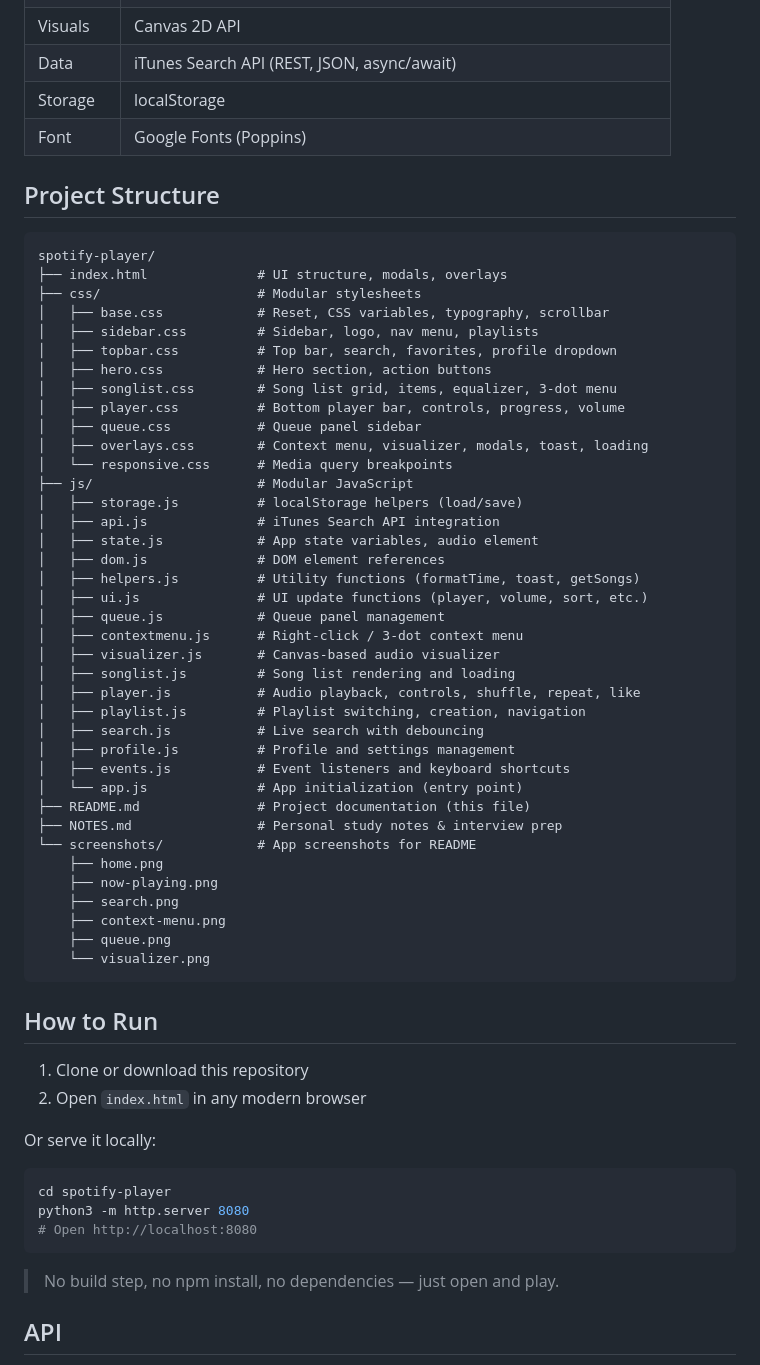
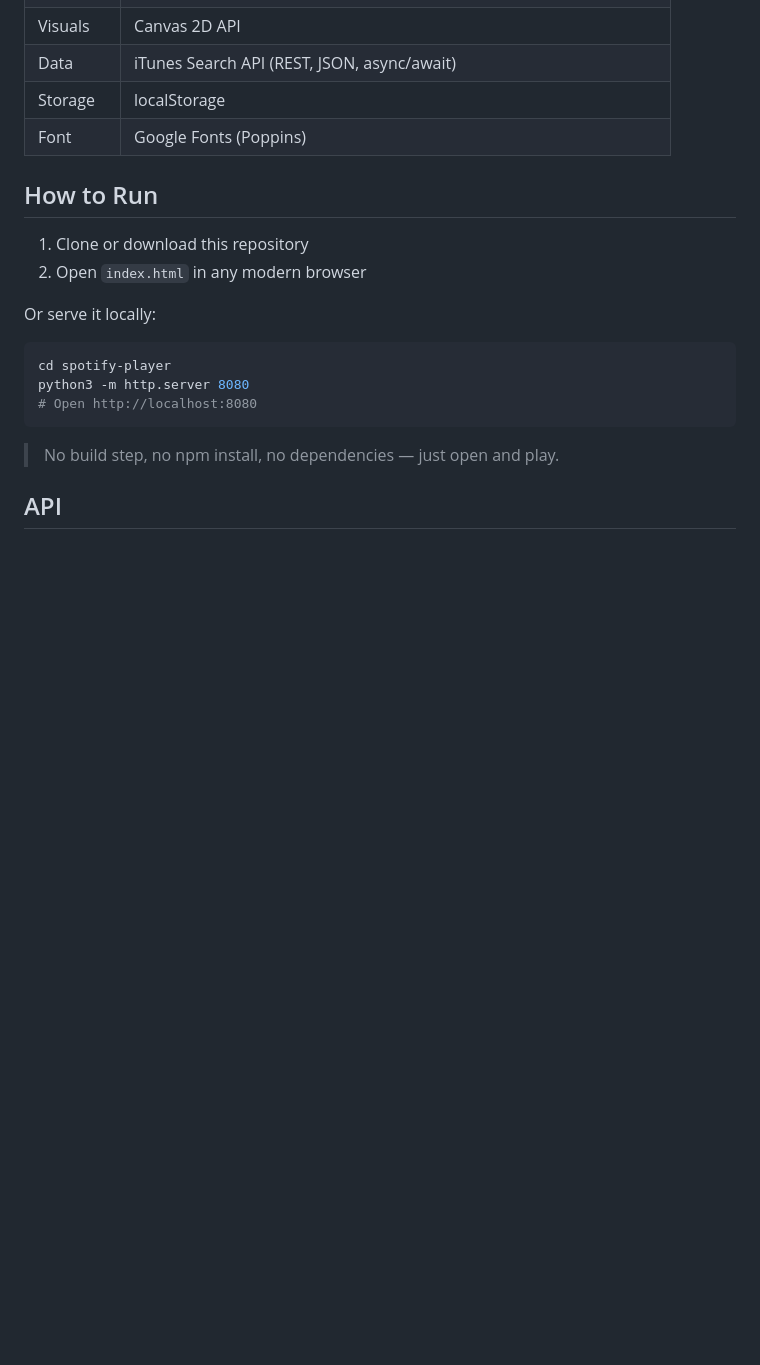
Before and after one commit to Arbaz2402/Vibe-Player, a Markdown page: README.md, the part around one of its changes. Rendered like a GitHub page; blank space fills up the shorter version.

Commit message:
docs: remove redundant folder structure and duplicate screenshots from README

````diff
--- a/README.md
+++ b/README.md
@@ -103,49 +103,6 @@ A fully functional music player web app built from scratch using **HTML**, **CSS
 | Storage | localStorage |
 | Font | Google Fonts (Poppins) |
 
-## Project Structure
-
-```
-spotify-player/
-├── index.html              # UI structure, modals, overlays
-├── css/                    # Modular stylesheets
-│   ├── base.css            # Reset, CSS variables, typography, scrollbar
-│   ├── sidebar.css         # Sidebar, logo, nav menu, playlists
-│   ├── topbar.css          # Top bar, search, favorites, profile dropdown
-│   ├── hero.css            # Hero section, action buttons
-│   ├── songlist.css        # Song list grid, items, equalizer, 3-dot menu
-│   ├── player.css          # Bottom player bar, controls, progress, volume
-│   ├── queue.css           # Queue panel sidebar
-│   ├── overlays.css        # Context menu, visualizer, modals, toast, loading
-│   └── responsive.css      # Media query breakpoints
-├── js/                     # Modular JavaScript
-│   ├── storage.js          # localStorage helpers (load/save)
-│   ├── api.js              # iTunes Search API integration
-│   ├── state.js            # App state variables, audio element
-│   ├── dom.js              # DOM element references
-│   ├── helpers.js          # Utility functions (formatTime, toast, getSongs)
-│   ├── ui.js               # UI update functions (player, volume, sort, etc.)
-│   ├── queue.js            # Queue panel management
-│   ├── contextmenu.js      # Right-click / 3-dot context menu
-│   ├── visualizer.js       # Canvas-based audio visualizer
-│   ├── songlist.js         # Song list rendering and loading
-│   ├── player.js           # Audio playback, controls, shuffle, repeat, like
-│   ├── playlist.js         # Playlist switching, creation, navigation
-│   ├── search.js           # Live search with debouncing
-│   ├── profile.js          # Profile and settings management
-│   ├── events.js           # Event listeners and keyboard shortcuts
-│   └── app.js              # App initialization (entry point)
-├── README.md               # Project documentation (this file)
-├── NOTES.md                # Personal study notes & interview prep
-└── screenshots/            # App screenshots for README
-    ├── home.png
-    ├── now-playing.png
-    ├── search.png
-    ├── context-menu.png
-    ├── queue.png
-    └── visualizer.png
-```
-
 ## How to Run
 
 1. Clone or download this repository
````
Also changed, not shown: other parts of README.md (+0 -22 lines).
